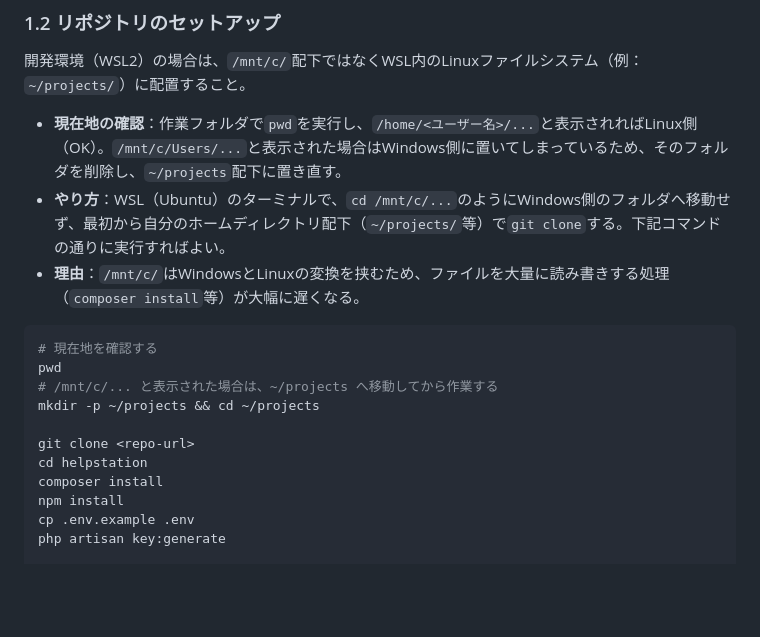
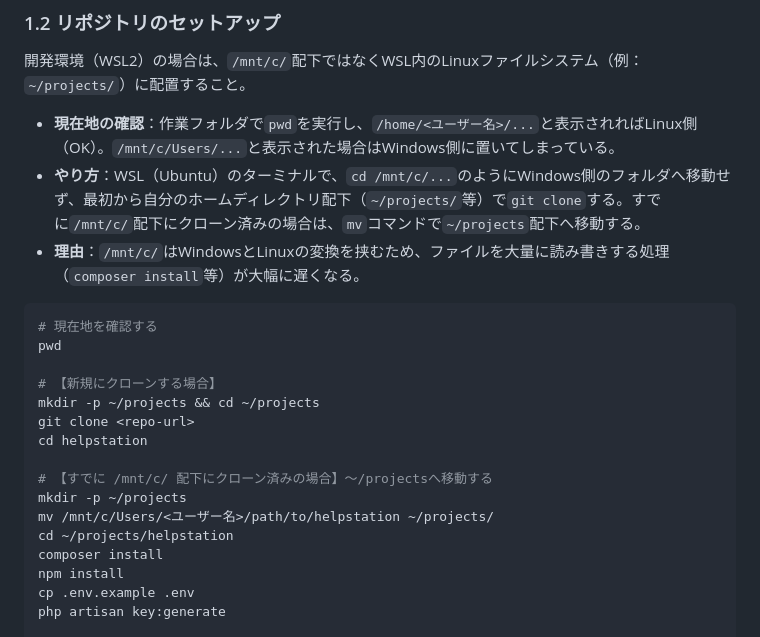
Before and after one commit to pluslub/helpstation, a Markdown page: docs/環境構築手順書.md, the part around the change. Rendered like a GitHub page; blank space fills up the shorter version.

Commit message:
既存クローンを~/projectsへ移動する具体的なmvコマンドを追加
「新規にクローンする場合」と「すでに/mnt/c/配下にクローン済みの
場合」を分け、後者にはmvコマンドによる移動手順を明記する。

Co-Authored-By: Claude Sonnet 5 <noreply@anthropic.com>

````diff
--- a/docs/環境構築手順書.md
+++ b/docs/環境構築手順書.md
@@ -47,18 +47,23 @@ sudo apt install -y git
 
 開発環境（WSL2）の場合は、`/mnt/c/`配下ではなくWSL内のLinuxファイルシステム（例：`~/projects/`）に配置すること。
 
-- **現在地の確認**：作業フォルダで`pwd`を実行し、`/home/<ユーザー名>/...`と表示されればLinux側（OK）。`/mnt/c/Users/...`と表示された場合はWindows側に置いてしまっているため、そのフォルダを削除し、`~/projects`配下に置き直す。
-- **やり方**：WSL（Ubuntu）のターミナルで、`cd /mnt/c/...`のようにWindows側のフォルダへ移動せず、最初から自分のホームディレクトリ配下（`~/projects/`等）で`git clone`する。下記コマンドの通りに実行すればよい。
+- **現在地の確認**：作業フォルダで`pwd`を実行し、`/home/<ユーザー名>/...`と表示されればLinux側（OK）。`/mnt/c/Users/...`と表示された場合はWindows側に置いてしまっている。
+- **やり方**：WSL（Ubuntu）のターミナルで、`cd /mnt/c/...`のようにWindows側のフォルダへ移動せず、最初から自分のホームディレクトリ配下（`~/projects/`等）で`git clone`する。すでに`/mnt/c/`配下にクローン済みの場合は、`mv`コマンドで`~/projects`配下へ移動する。
 - **理由**：`/mnt/c/`はWindowsとLinuxの変換を挟むため、ファイルを大量に読み書きする処理（`composer install`等）が大幅に遅くなる。
 
 ```bash
 # 現在地を確認する
 pwd
-# /mnt/c/... と表示された場合は、~/projects へ移動してから作業する
+
+# 【新規にクローンする場合】
 mkdir -p ~/projects && cd ~/projects
-
 git clone <repo-url>
 cd helpstation
+
+# 【すでに /mnt/c/ 配下にクローン済みの場合】～/projectsへ移動する
+mkdir -p ~/projects
+mv /mnt/c/Users/<ユーザー名>/path/to/helpstation ~/projects/
+cd ~/projects/helpstation
 composer install
 npm install
 cp .env.example .env
````
